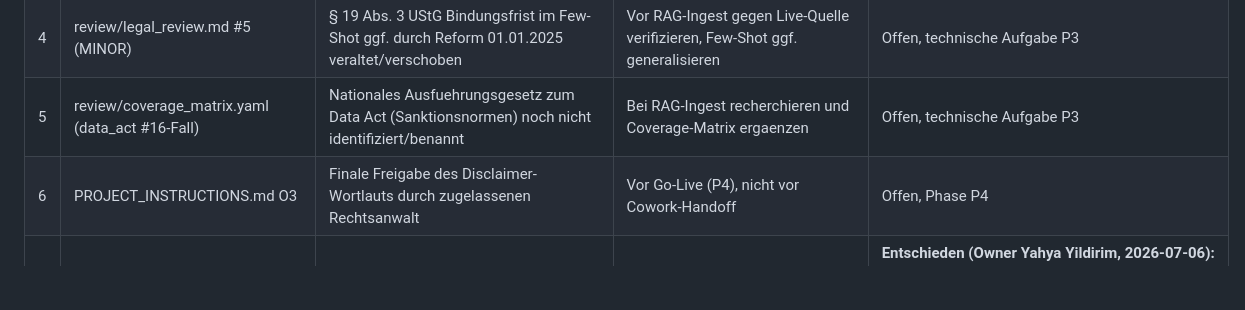
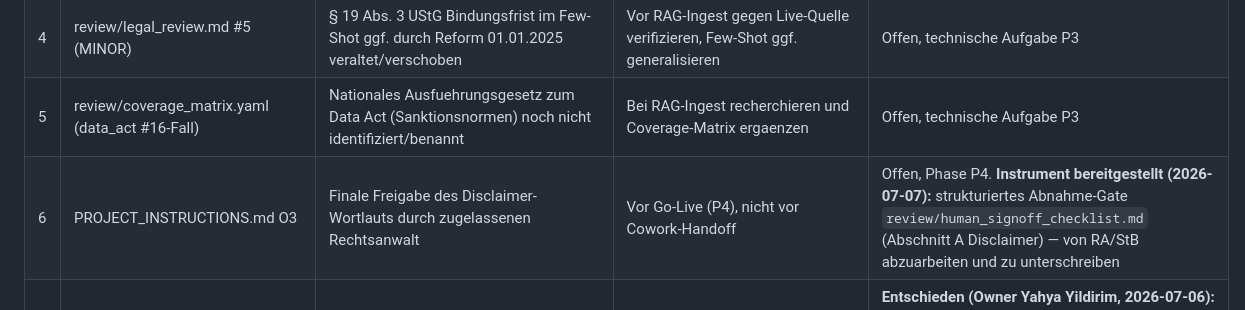
Before and after one commit to yoyo967/OPUS-PRIME-EX, a Markdown page: spec/OPEN_QUESTIONS.md, the part around the change. Rendered like a GitHub page; blank space fills up the shorter version.

```diff
--- a/spec/OPEN_QUESTIONS.md
+++ b/spec/OPEN_QUESTIONS.md
@@ -9,7 +9,7 @@
 | 3 | review/legal_review.md #4 (MAJOR) | G5 (PII-Filter) nur hinweisgebend, PROJECT_INSTRUCTIONS §5.7 verlangt aber Designziel "keine Verarbeitung Art. 9-Daten" | G5-Spezifikation um technische Redaktion/Pseudonymisierung ergaenzen (AGENT_ARCHITECTURE.md Aenderung noetig, P3) | **ERLEDIGT (2026-07-06):** redigiere_pii_g5 redigiert Art.-9-Signalwoerter vor Retrieval/Modell (Platzhalter); im Orchestrator aktiv (anfrage_modell). AGENT_ARCHITECTURE.md §5 G5 auf v1.2, config/guardrails.yaml modus: redaktion. Tests in tests/guardrails + tests/orchestrator |
 | 4 | review/legal_review.md #5 (MINOR) | § 19 Abs. 3 UStG Bindungsfrist im Few-Shot ggf. durch Reform 01.01.2025 veraltet/verschoben | Vor RAG-Ingest gegen Live-Quelle verifizieren, Few-Shot ggf. generalisieren | Offen, technische Aufgabe P3 |
 | 5 | review/coverage_matrix.yaml (data_act #16-Fall) | Nationales Ausfuehrungsgesetz zum Data Act (Sanktionsnormen) noch nicht identifiziert/benannt | Bei RAG-Ingest recherchieren und Coverage-Matrix ergaenzen | Offen, technische Aufgabe P3 |
-| 6 | PROJECT_INSTRUCTIONS.md O3 | Finale Freigabe des Disclaimer-Wortlauts durch zugelassenen Rechtsanwalt | Vor Go-Live (P4), nicht vor Cowork-Handoff | Offen, Phase P4 |
+| 6 | PROJECT_INSTRUCTIONS.md O3 | Finale Freigabe des Disclaimer-Wortlauts durch zugelassenen Rechtsanwalt | Vor Go-Live (P4), nicht vor Cowork-Handoff | Offen, Phase P4. **Instrument bereitgestellt (2026-07-07):** strukturiertes Abnahme-Gate `review/human_signoff_checklist.md` (Abschnitt A Disclaimer) — von RA/StB abzuarbeiten und zu unterschreiben |
 | 7 | PROJECT_INSTRUCTIONS.md O1 | Mandanten-/Branchenmix der Zielnutzer noch nicht geklaert (beeinflusst OSS/EU-Priorisierung Wissensbasis, siehe KNOWLEDGE_ARCHITECTURE.md A3) | OSS-/USt-EU-Detailquellen als Prio-2 nachziehen, sobald Branchenmix vom Owner geklaert ist | **Entschieden (Owner Yahya Yildirim, 2026-07-06): Erstfokus SHK/Heizung-Sanitaer Berlin** (KMU-Handwerk). Wissensbasis-Priorisierung: Steuer-/Gewerbe-/Markenrecht mit Handwerks-/Innungsbezug vor E-Commerce/OSS; OSS bleibt Prio-2. Dokumentiert in PROJECT_INSTRUCTIONS.md v1.2 §7 O1 |
 | 8 | KNOWLEDGE_ARCHITECTURE.md O1 | Entscheidung, ob juris-/beck-online-Lizenzen zugekauft werden (wuerde Rechtsprechungs-Abdeckung deutlich verbessern) | MVP ohne kommerzielle Lizenzen (Open-Data-Portale gem. KNOWLEDGE_ARCHITECTURE.md §2 Prio 2); Entscheidung vor P5/Betrieb | Offen, Owner-Entscheidung, nicht blockierend |
 | 9 | Spec-Erweiterung v1.1 (Markenrecht, Owner-Entscheid 2026-07-05) | Markenrecht-Domaene wurde NACH dem Cowork-P2-Review ergaenzt; Legal-Review (Rolle 1) und Prompt-Review (Rolle 2) haben die Markenrecht-Inhalte (Scope-Abgrenzung §5 Nr. 4/8, Prompt-v1.2-Absaetze, Golden-Set markenrecht.yaml, Coverage-Matrix-Normzitate inkl. UMV-Artikelnummern) nicht geprueft | Legal-Review-Addendum analog Rolle 1 durchfuehren (RDG-Abgrenzung Markenrecht, Patentanwalts-Vorbehalte, Normzitate verifizieren); Golden-Set markenrecht.yaml durch RA/Patentanwalt gegenzeichnen (analog A3); UMV-Artikelnummern beim RAG-Ingest gegen EUR-Lex 32017R1001 verifizieren | **Teilweise erledigt (2026-07-05):** simuliertes Addendum mit Live-Verifikation der Normzitate durchgefuehrt (review/legal_review_markenrecht_addendum.md; 1 MAJOR gefunden und behoben: Madrid-Fundstelle §§ 119 ff. → §§ 107 ff. MarkenG, keine BLOCKER). **Offen bleibt:** menschliche Gegenzeichnung durch RA/Patentanwalt vor Go-Live (Pflicht); fuer P3 nicht blockierend |
```
Also changed, not shown: STATUS.md (+3 -1 lines), review/human_signoff_checklist.md (added, +122 -0 lines).
